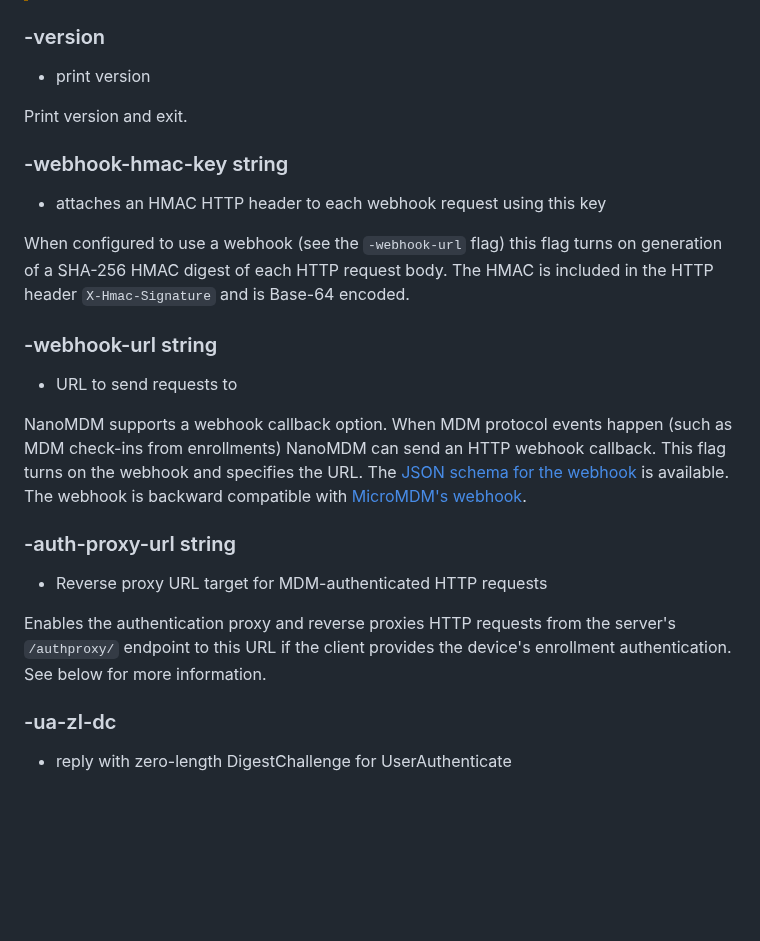
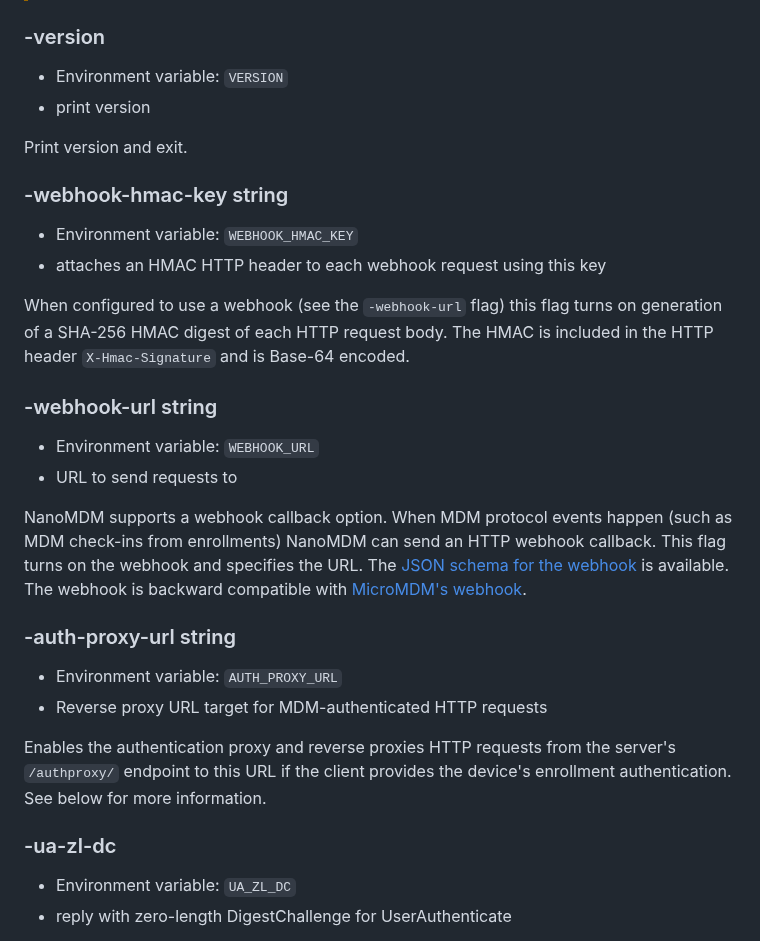
Before and after one commit to micromdm/nanomdm, a Markdown page: docs/operations-guide.md, the part around one of its changes. Drawn GitHub-style; blank space fills up the shorter version.

```diff
--- a/docs/operations-guide.md
+++ b/docs/operations-guide.md
@@ -189,30 +207,35 @@ By default NanoMDM disallows requests which did not have a certificate associati
 
 ### -version
 
+* Environment variable: `VERSION`
 * print version
 
 Print version and exit.
 
 ### -webhook-hmac-key string
 
+* Environment variable: `WEBHOOK_HMAC_KEY`
 * attaches an HMAC HTTP header to each webhook request using this key
 
 When configured to use a webhook (see the `-webhook-url` flag) this flag turns on generation of a SHA-256 HMAC digest of each HTTP request body. The HMAC is included in the HTTP header `X-Hmac-Signature` and is Base-64 encoded.
 
 ### -webhook-url string
 
+* Environment variable: `WEBHOOK_URL`
 * URL to send requests to
 
 NanoMDM supports a webhook callback option. When MDM protocol events happen (such as MDM check-ins from enrollments) NanoMDM can send an HTTP webhook callback. This flag turns on the webhook and specifies the URL. The [JSON schema for the webhook](../service/webhook/event.json) is available. The webhook is backward compatible with [MicroMDM's webhook](https://github.com/micromdm/micromdm/blob/main/docs/user-guide/api-and-webhooks.md).
 
 ### -auth-proxy-url string
 
+* Environment variable: `AUTH_PROXY_URL`
 * Reverse proxy URL target for MDM-authenticated HTTP requests
 
 Enables the authentication proxy and reverse proxies HTTP requests from the server's `/authproxy/` endpoint to this URL if the client provides the device's enrollment authentication. See below for more information.
 
 ### -ua-zl-dc
 
+* Environment variable: `UA_ZL_DC`
 * reply with zero-length DigestChallenge for UserAuthenticate
 
 By default NanoMDM will respond to a `UserAuthenticate` message with an HTTP 410. This effectively declines management of that the user channel for that MDM user. Enabling this option turns on the "zero-length" Digest Challenge mode where NanoMDM replies with an empty Digest Challenge to enable management each time a client enrolls.
```
Also changed, not shown: other parts of docs/operations-guide.md (+24 -0 lines).
